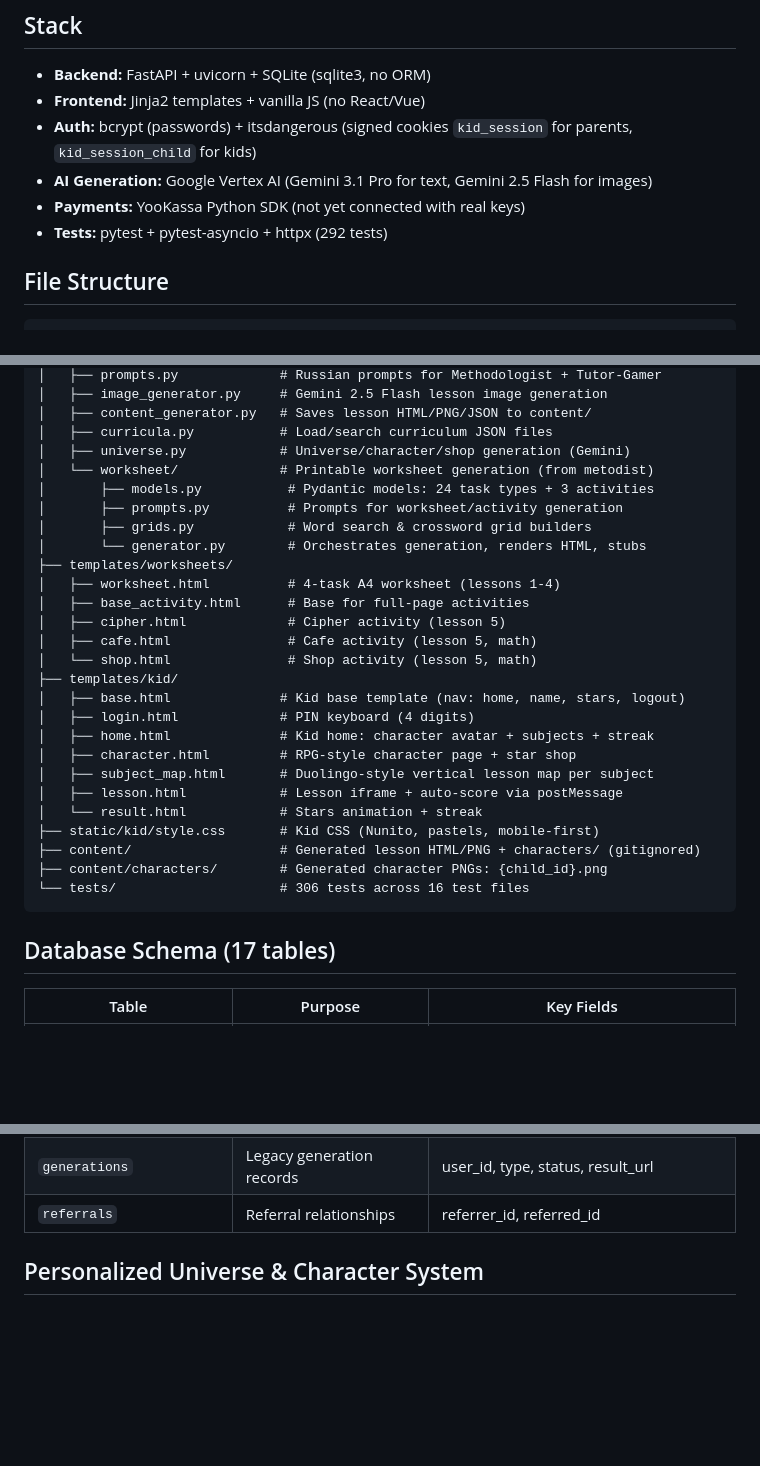
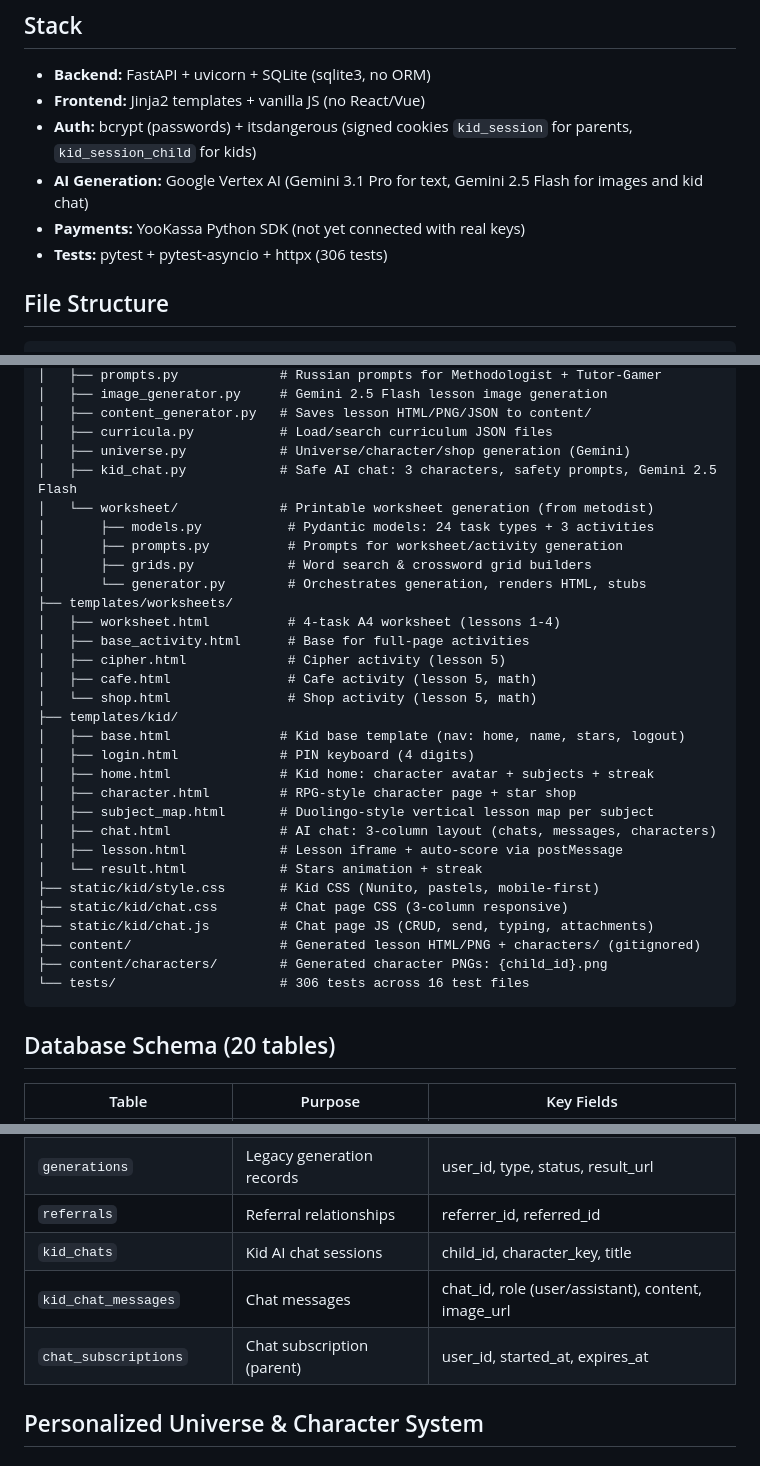
Before and after one commit to kotyadji-coder/kidion, a Markdown page: CLAUDE.md, 3 parts joined by grey strips. Rendered like a GitHub page; blank space fills up the shorter version.

````diff
--- a/CLAUDE.md
+++ b/CLAUDE.md
@@ -21,9 +21,9 @@ Parent creates child (name, grade, interests) → AI generates universe + charac
 - **Backend:** FastAPI + uvicorn + SQLite (sqlite3, no ORM)
 - **Frontend:** Jinja2 templates + vanilla JS (no React/Vue)
 - **Auth:** bcrypt (passwords) + itsdangerous (signed cookies `kid_session` for parents, `kid_session_child` for kids)
-- **AI Generation:** Google Vertex AI (Gemini 3.1 Pro for text, Gemini 2.5 Flash for images)
+- **AI Generation:** Google Vertex AI (Gemini 3.1 Pro for text, Gemini 2.5 Flash for images and kid chat)
 - **Payments:** YooKassa Python SDK (not yet connected with real keys)
-- **Tests:** pytest + pytest-asyncio + httpx (292 tests)
+- **Tests:** pytest + pytest-asyncio + httpx (306 tests)
 
 ## File Structure
 
@@ -43,6 +43,7 @@ kidion/
 │   ├── content_generator.py   # Saves lesson HTML/PNG/JSON to content/
 │   ├── curricula.py           # Load/search curriculum JSON files
 │   ├── universe.py            # Universe/character/shop generation (Gemini)
+│   ├── kid_chat.py            # Safe AI chat: 3 characters, safety prompts, Gemini 2.5 Flash
 │   └── worksheet/             # Printable worksheet generation (from metodist)
 │       ├── models.py           # Pydantic models: 24 task types + 3 activities
 │       ├── prompts.py          # Prompts for worksheet/activity generation
@@ -60,15 +61,18 @@ kidion/
 │   ├── home.html              # Kid home: character avatar + subjects + streak
 │   ├── character.html         # RPG-style character page + star shop
 │   ├── subject_map.html       # Duolingo-style vertical lesson map per subject
+│   ├── chat.html              # AI chat: 3-column layout (chats, messages, characters)
 │   ├── lesson.html            # Lesson iframe + auto-score via postMessage
 │   └── result.html            # Stars animation + streak
 ├── static/kid/style.css       # Kid CSS (Nunito, pastels, mobile-first)
+├── static/kid/chat.css        # Chat page CSS (3-column responsive)
+├── static/kid/chat.js         # Chat page JS (CRUD, send, typing, attachments)
 ├── content/                   # Generated lesson HTML/PNG + characters/ (gitignored)
 ├── content/characters/        # Generated character PNGs: {child_id}.png
 └── tests/                     # 306 tests across 16 test files
 ```
 
-## Database Schema (17 tables)
+## Database Schema (20 tables)
 
 | Table | Purpose | Key Fields |
 |-------|---------|------------|
@@ -89,6 +93,9 @@ kidion/
 | `payments` | YooKassa payments | user_id, yookassa_payment_id, amount_rub, crystals, status |
 | `generations` | Legacy generation records | user_id, type, status, result_url |
 | `referrals` | Referral relationships | referrer_id, referred_id |
+| `kid_chats` | Kid AI chat sessions | child_id, character_key, title |
+| `kid_chat_messages` | Chat messages | chat_id, role (user/assistant), content, image_url |
+| `chat_subscriptions` | Chat subscription (parent) | user_id, started_at, expires_at |
 
 ## Personalized Universe & Character System
 
````
Also changed, not shown: other parts of CLAUDE.md (+35 -5 lines).
